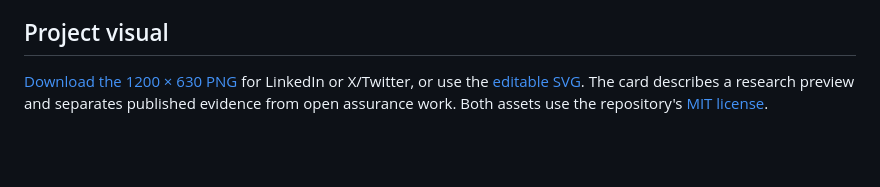
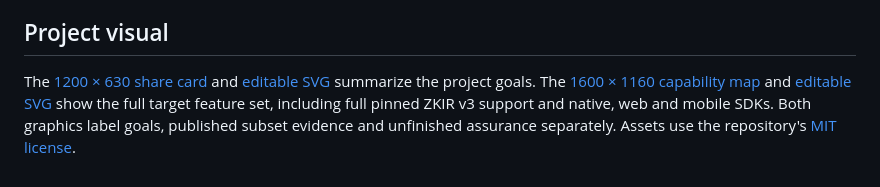
Before and after one commit to awjreynolds/nightlean, a Markdown page: docs/README.md, the part around the change. Rendered like a GitHub page; blank space fills up the shorter version.

```diff
--- a/docs/README.md
+++ b/docs/README.md
@@ -57,4 +57,4 @@ The [Verity comparison](research/verity-lessons.md) records lessons for compiler
 
 ## Project visual
 
-[Download the 1200 × 630 PNG](assets/noctium-social.png) for LinkedIn or X/Twitter, or use the [editable SVG](assets/noctium-social.svg). The card describes a research preview and separates published evidence from open assurance work. Both assets use the repository's [MIT license](../LICENSE).
+The [1200 × 630 share card](assets/noctium-social.png) and [editable SVG](assets/noctium-social.svg) summarize the project goals. The [1600 × 1160 capability map](assets/noctium-capabilities.png) and [editable SVG](assets/noctium-capabilities.svg) show the full target feature set, including full pinned ZKIR v3 support and native, web and mobile SDKs. Both graphics label goals, published subset evidence and unfinished assurance separately. Assets use the repository's [MIT license](../LICENSE).
```
Also changed, not shown: README.md (+4 -1 lines), docs/assets/noctium-capabilities.png (added), docs/assets/noctium-social.png, 2 other files.
